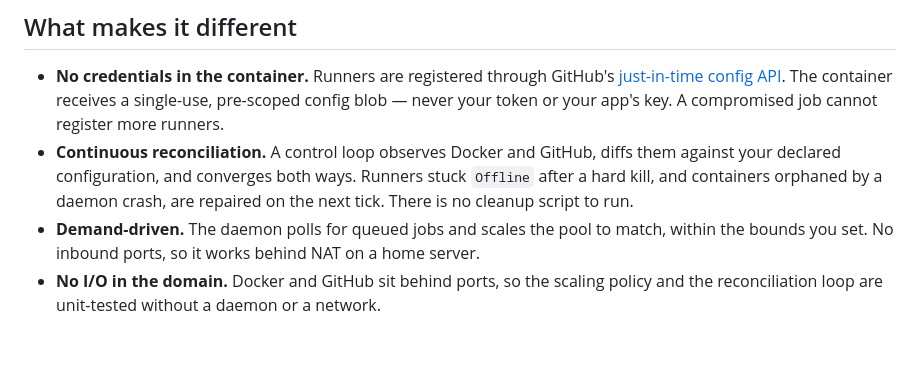
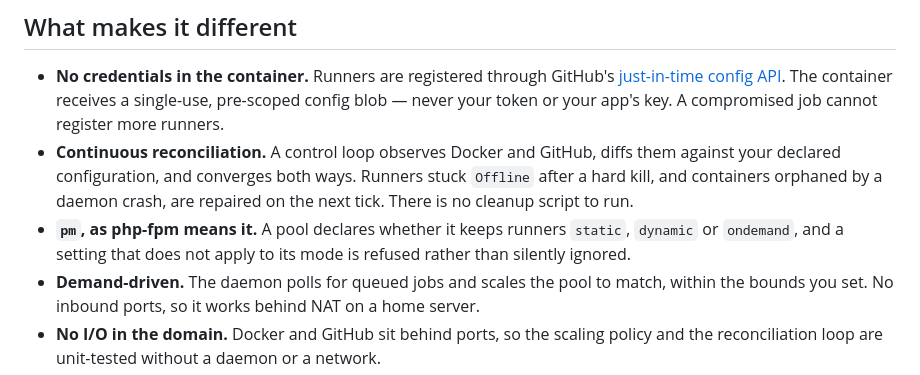
Before and after one commit to tguisep/gh-spot-docker-runners, a Markdown page: README.md, the part around the change. GitHub-like rendering; blank space fills up the shorter version.

Commit message:
docs: document the pm modes
Co-Authored-By: Claude Opus 5 <noreply@anthropic.com>

```diff
--- a/README.md
+++ b/README.md
@@ -19,6 +19,9 @@ sides, when the job finishes.
   declared configuration, and converges both ways. Runners stuck `Offline` after a hard kill, and
   containers orphaned by a daemon crash, are repaired on the next tick. There is no cleanup
   script to run.
+- **`pm`, as php-fpm means it.** A pool declares whether it keeps runners `static`, `dynamic`
+  or `ondemand`, and a setting that does not apply to its mode is refused rather than
+  silently ignored.
 - **Demand-driven.** The daemon polls for queued jobs and scales the pool to match, within the
   bounds you set. No inbound ports, so it works behind NAT on a home server.
 - **No I/O in the domain.** Docker and GitHub sit behind ports, so the scaling policy and the
```
Also changed, not shown: CONTEXT.md (+33 -0 lines), docs/operations.md (+52 -0 lines).
